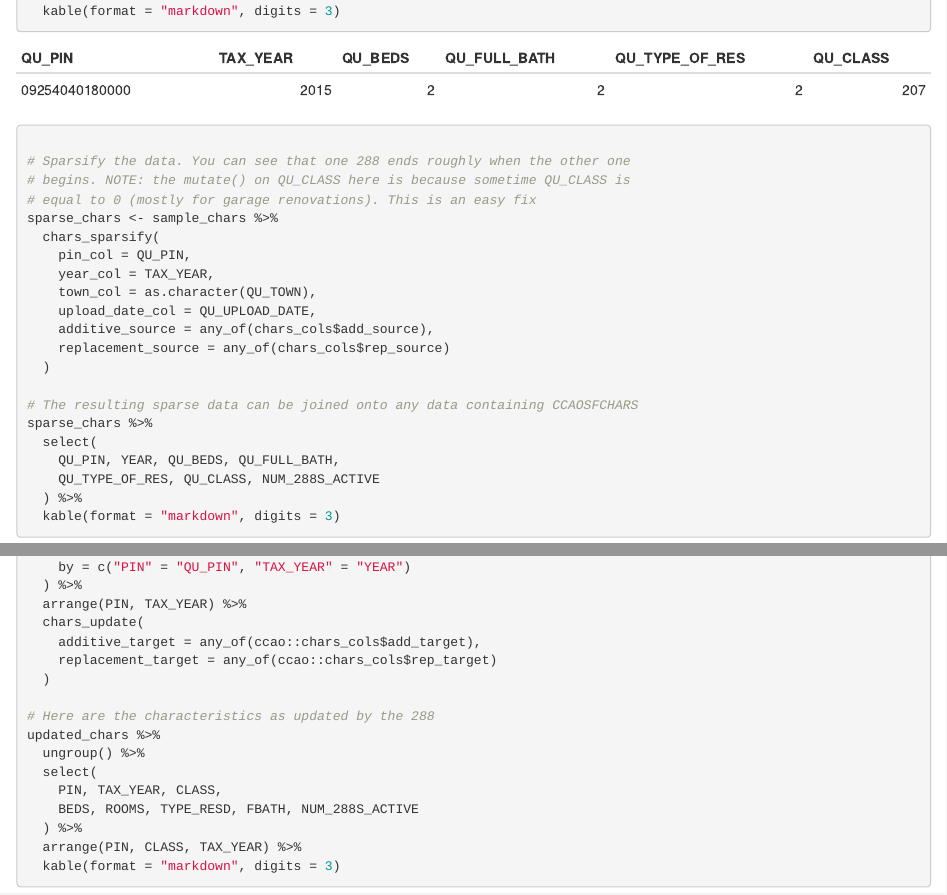
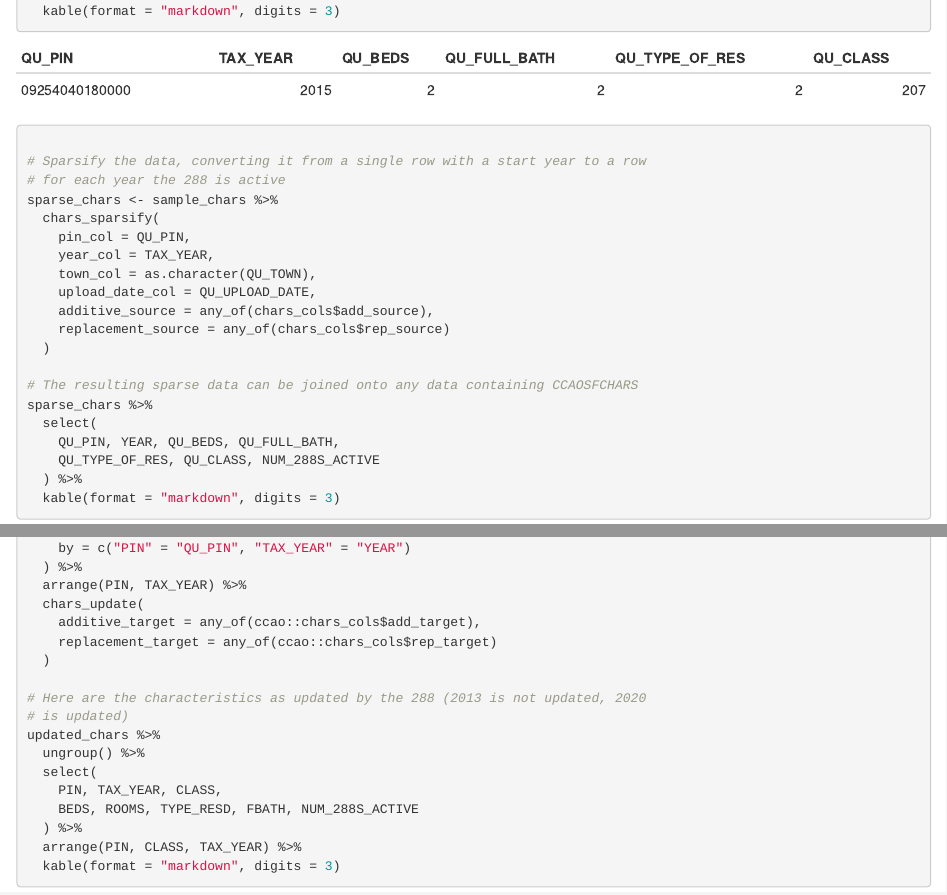
Before and after one commit to ccao-data/ccao, an R Markdown document (vignettes/working-with-288-data.Rmd): the page in a window 1100 px wide, from 410 px down, and a second part further down, joined at a grey line. Rendered offline with R 4.5, knitr and Pandoc, with nearby package versions; common packages that the code uses without loading them are loaded.

Commit message:
Update 288 vignette typos/outdated info

```diff
--- a/vignettes/working-with-288-data.Rmd
+++ b/vignettes/working-with-288-data.Rmd
@@ -30,9 +30,8 @@ sample_chars %>%
   ) %>%
   kable(format = "markdown", digits = 3)
 
-# Sparsify the data. You can see that one 288 ends roughly when the other one
-# begins. NOTE: the mutate() on QU_CLASS here is because sometime QU_CLASS is
-# equal to 0 (mostly for garage renovations). This is an easy fix
+# Sparsify the data, converting it from a single row with a start year to a row
+# for each year the 288 is active
 sparse_chars <- sample_chars %>%
   chars_sparsify(
     pin_col = QU_PIN,
@@ -65,7 +64,8 @@ updated_chars <- chars_sample_universe %>%
     replacement_target = any_of(ccao::chars_cols$rep_target)
   )
 
-# Here are the characteristics as updated by the 288
+# Here are the characteristics as updated by the 288 (2013 is not updated, 2020
+# is updated)
 updated_chars %>%
   ungroup() %>%
   select(
```
